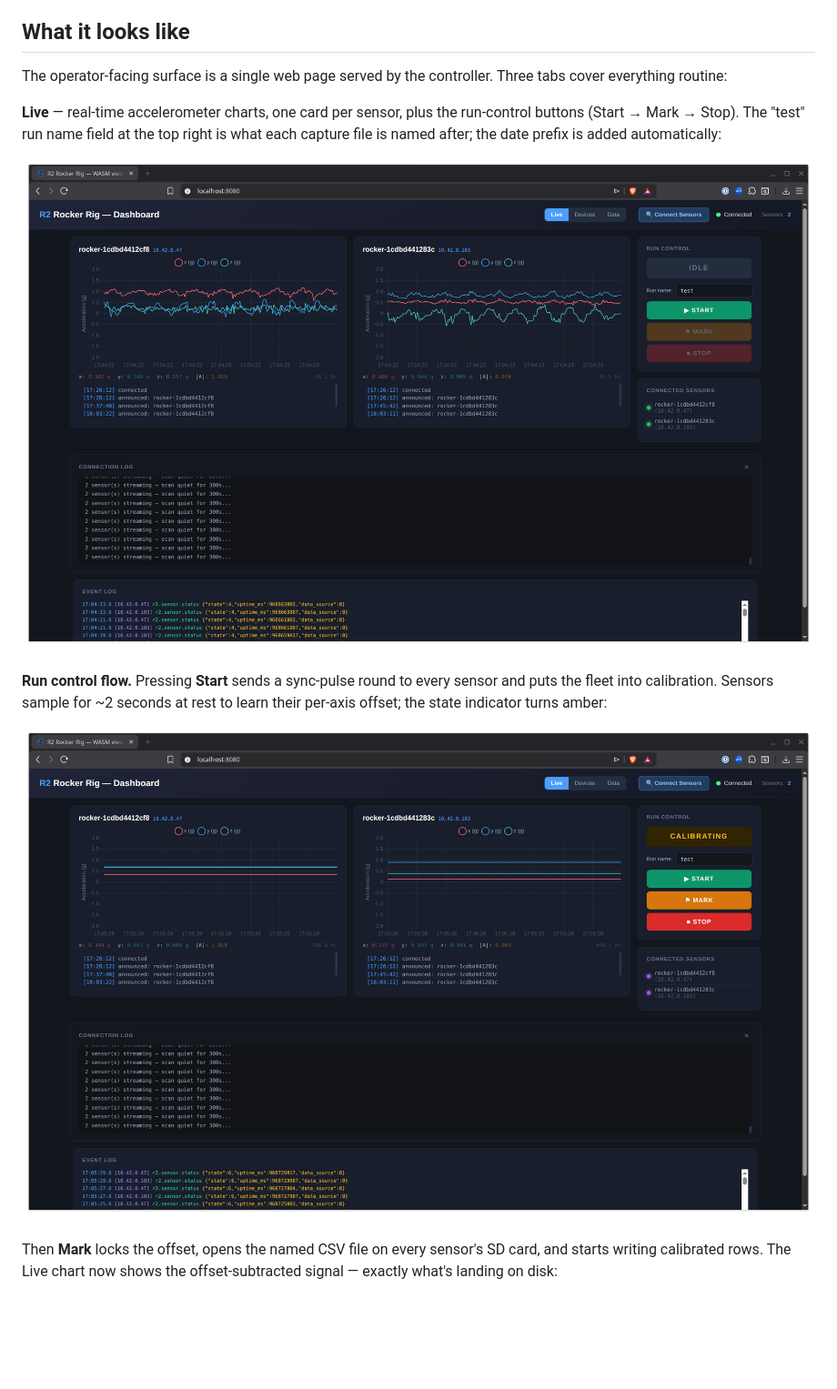
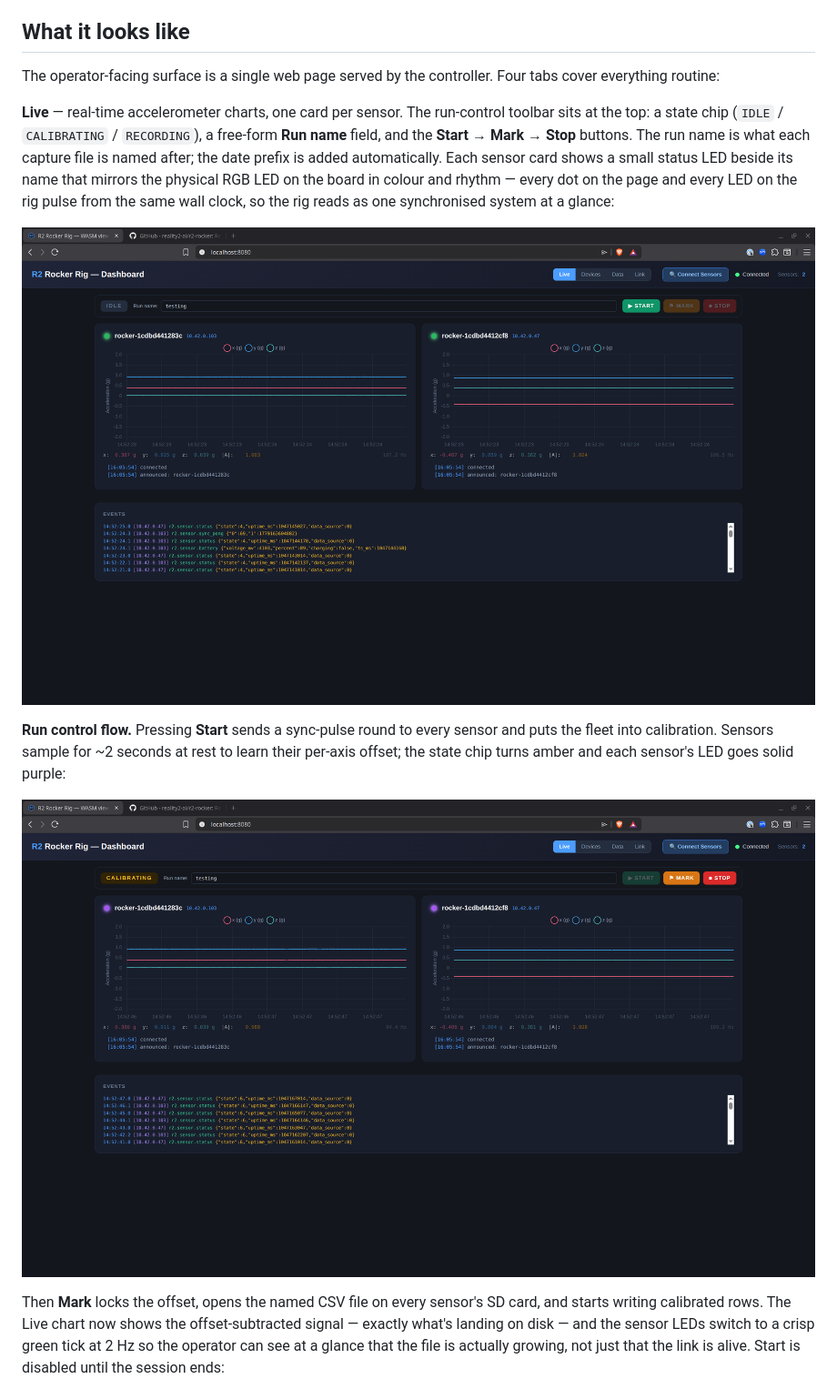
Before and after one commit to reality2-ai/r2-rocker, a Markdown page: README.md, the part around one of its changes. Shown at 91% size. GitHub-like rendering; pictures changed too: docs/screenshots/dashboard-calibrating.png, docs/screenshots/dashboard-live.png; blank space fills up the shorter version.

```diff
--- a/README.md
+++ b/README.md
@@ -119,26 +119,35 @@ cloud-app:
 ## What it looks like
 
 The operator-facing surface is a single web page served by the
-controller. Three tabs cover everything routine:
+controller. Four tabs cover everything routine:
 
-**Live** — real-time accelerometer charts, one card per sensor,
-plus the run-control buttons (Start → Mark → Stop). The "test"
-run name field at the top right is what each capture file is
-named after; the date prefix is added automatically:
+**Live** — real-time accelerometer charts, one card per sensor.
+The run-control toolbar sits at the top: a state chip
+(`IDLE` / `CALIBRATING` / `RECORDING`), a free-form **Run name**
+field, and the **Start → Mark → Stop** buttons. The run name is
+what each capture file is named after; the date prefix is added
+automatically. Each sensor card shows a small status LED beside its
+name that mirrors the physical RGB LED on the board in colour and
+rhythm — every dot on the page and every LED on the rig pulse from
+the same wall clock, so the rig reads as one synchronised system at
+a glance:
 
 ![Live tab during a rocking-motion run](docs/screenshots/dashboard-live.png)
 
 **Run control flow.** Pressing **Start** sends a sync-pulse round
 to every sensor and puts the fleet into calibration. Sensors
 sample for ~2 seconds at rest to learn their per-axis offset; the
-state indicator turns amber:
+state chip turns amber and each sensor's LED goes solid purple:
 
 ![Calibrating state](docs/screenshots/dashboard-calibrating.png)
 
 Then **Mark** locks the offset, opens the named CSV file on every
 sensor's SD card, and starts writing calibrated rows. The Live
 chart now shows the offset-subtracted signal — exactly what's
-landing on disk:
+landing on disk — and the sensor LEDs switch to a crisp green
+tick at 2 Hz so the operator can see at a glance that the file
+is actually growing, not just that the link is alive. Start is
+disabled until the session ends:
 
 ![Recording state](docs/screenshots/dashboard-recording.png)
 
```
Also changed, not shown: other parts of README.md (+26 -7 lines), docs/screenshots/dashboard-data.png, docs/screenshots/dashboard-devices.png, docs/screenshots/dashboard-link.png (added), docs/screenshots/dashboard-recording.png.
